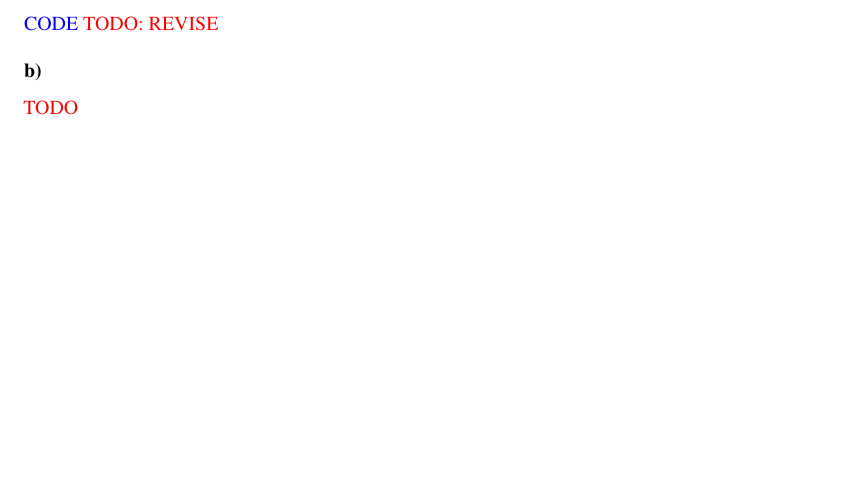
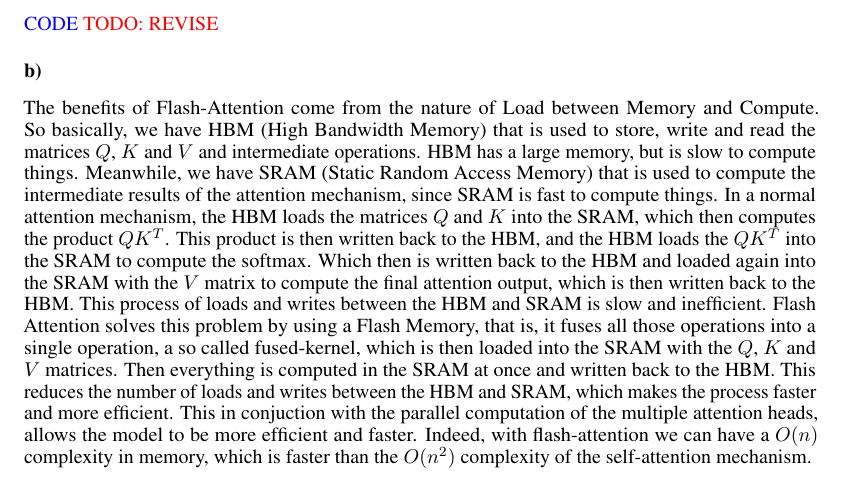
Before and after one commit to pedrocurvo/DL1, a LaTeX problem sheet (Homework2/homework2.tex): part of page 9 of 14, cut so that both start at the same text, the shorter picture padded with empty space. Compiled offline with pdfLaTeX.

Commit message:
changed tex

```diff
--- a/Homework2/homework2.tex
+++ b/Homework2/homework2.tex
@@ -509,7 +509,20 @@ heard the voice of the enchantress she unfastened her braided tresses
 \textcolor{red}{TODO: REVISE}
 
 \subsubsection*{b)}
-\textcolor{red}{TODO}
+
+The benefits of Flash-Attention come from the nature of Load between Memory and Compute. So basically, we have HBM (High Bandwidth Memory)
+that is used to store, write and read the matrices $Q$, $K$ and $V$ and intermediate operations. HBM has a large memory, but is slow to compute things. Meanwhile, we have
+SRAM (Static Random Access Memory) that is used to compute the intermediate results of the attention mechanism, since SRAM is fast to compute things.
+In a normal attention mechanism, the HBM loads the matrices $Q$ and $K$ into the SRAM, which then computes the product $QK^T$.
+This product is then written back to the HBM, and the HBM loads the $QK^T$ into the SRAM to compute the softmax. Which then
+is written back to the HBM and loaded again into the SRAM with the $V$ matrix to compute the final attention output, which is then written
+back to the HBM. This process of loads and writes between the HBM and SRAM is slow and inefficient.
+Flash Attention solves this problem by using a Flash Memory, that is, it fuses all those operations into a single operation,
+a so called fused-kernel, which is then loaded into the SRAM with the $Q$, $K$ and $V$ matrices. Then everything is computed in the SRAM
+at once and written back to the HBM. This reduces the number of loads and writes between the HBM and SRAM, which makes the process
+faster and more efficient.
+This in conjuction with the parallel computation of the multiple attention heads, allows the model to be more efficient and faster. Indeed,
+with flash-attention we can have a $O(n)$ complexity in memory, which is faster than the $O(n^2)$ complexity of the self-attention mechanism.
 
 \newpage
 
```
Also changed, not shown: Homework2/homework2.pdf.
